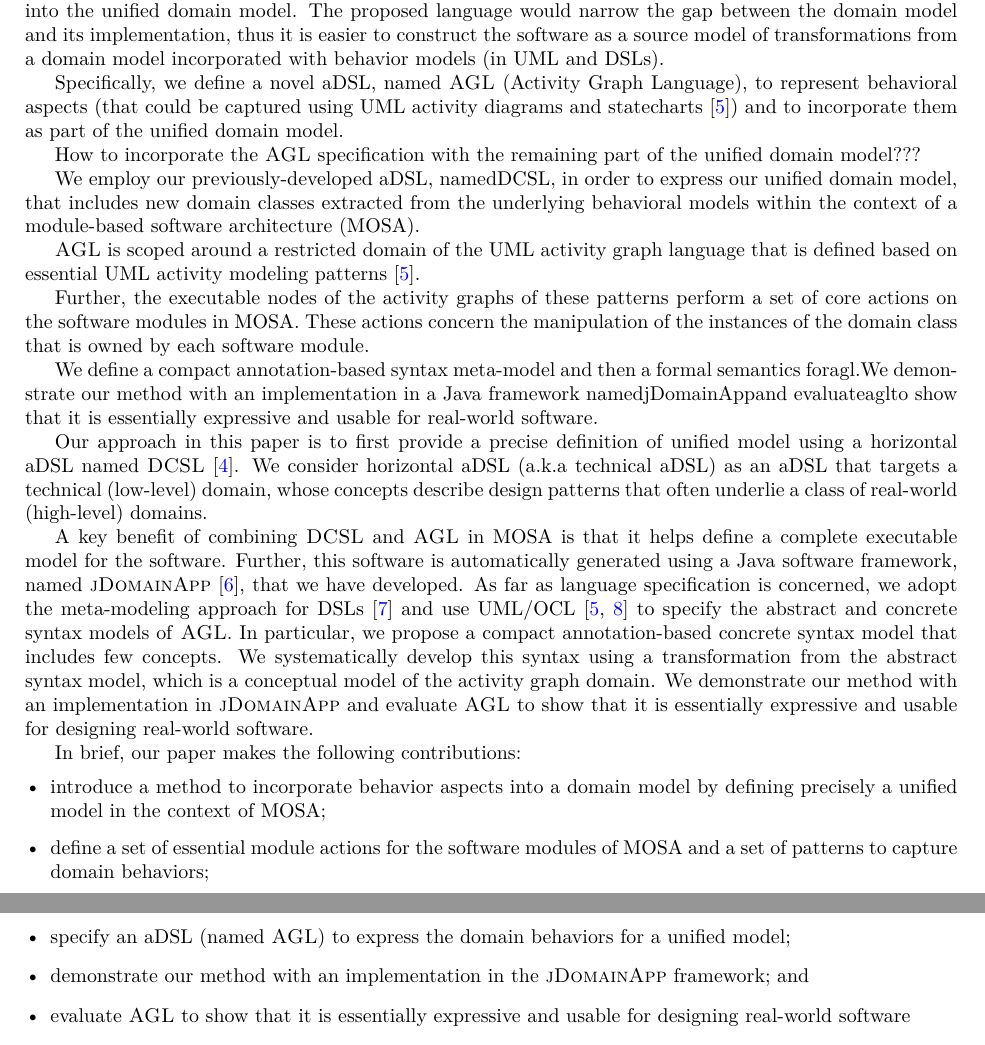
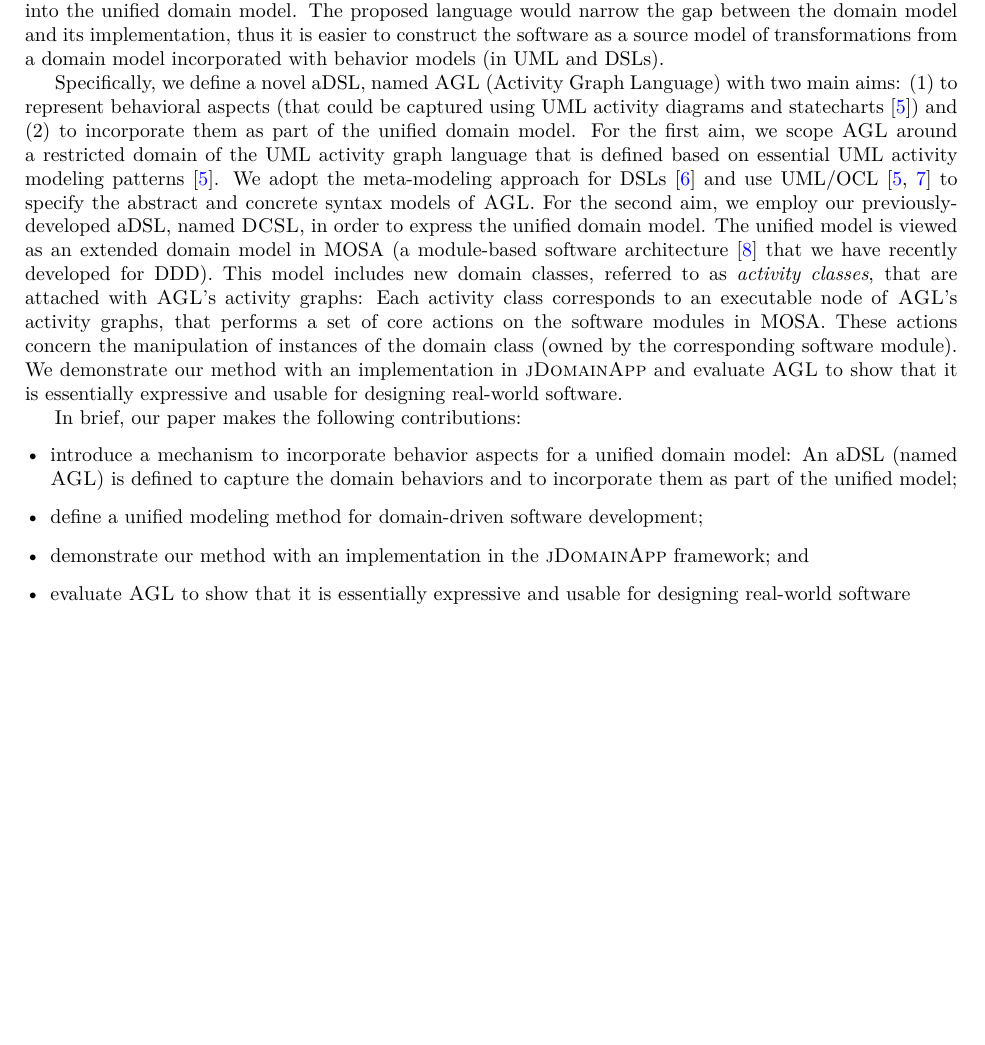
Before and after one commit to hanhdd/agl_dcsl, a LaTeX paper (latex/versions/longVersion/agl_dcsl.tex, which reads latex/contents/introduction.tex): two parts of pages 2 and 3 of 27 before the commit and part of page 2 of 26 after it, the two joined at a grey line, cut so that both start at the same text, the shorter picture padded with empty space. Compiled offline with pdfLaTeX.

Commit message:
updated Sect.1

```diff
--- a/latex/contents/introduction.tex
+++ b/latex/contents/introduction.tex
@@ -5,42 +5,23 @@ Object-oriented domain-driven design (DDD)~\cite{evans_domain-driven_2004} aims
 % Why to integrate behavioral aspects???
 %
 Recent works in DDD~\cite{dan_haywood_apache_2013, paniza_learn_2011} proposed  annotation-based domain-specific languages (aDSLs), that are written inside a host object-oriented programming language (OOPL), to ease the construction of domain models. A straight-forward way to obtain an executable version of the software from such a representation of the domain model is to directly embed the implementation in the OOPL of other concerns for a whole program. Another indirect way is to follow model-driven approaches by composing the domain model with other concerns expressed at either a high level using a general language like UML and DSLs. The final program then could be obtained by model transformations, either model-to-model or model-to-text ones. This work focuses on an alternative approach for this aim as a refinement of an aDSL-based software development method for DDD that we proposed in a recent work~\cite{le_domain_2018}.
-% We view the unified model as an extended domain model in a module-based software architecture (MOSA)~\cite{le_generative_2018} that we have recently developed for DDD.
 
 We aim to define an extension of domain model that allows us to represent behavior aspects of the domain within a unified model. The benefit of this extension is that we could obtain a composition of domain concerns for an executable version of the software at higher level of abstraction, which in turn significantly eases software construction from the domain model. However, it might be difficult for the modeler to represent behavior aspects within such a unified domain model. As a first step to get over this point is we define a mechanism with a language support to represent and incorporate the domain behaviors into the unified domain model. The proposed language would narrow the gap between the domain model and its implementation, thus it is easier to construct the software as a source model of transformations from a domain model incorporated with behavior models (in UML and DSLs).
 
-Specifically, we define a novel aDSL, named \agl~(Activity Graph Language), to represent behavioral aspects (that could be captured using UML activity diagrams and statecharts~\cite{omg_unified_2015}) and to incorporate them as part of the unified domain model.
-
-How to incorporate the \agl~specification with the remaining part of the unified domain model???
-
-%In this paper, we propose a novel unified domain modeling method to tackle this.
-We employ our previously-developed aDSL, namedDCSL, in order to express our unified domain model, that includes new domain classes extracted from the underlying behavioral models within the context of a module-based software architecture (MOSA).
-
-
-\agl~is scoped around a restricted domain of the UML activity graph language that is defined based on essential UML activity modeling patterns~\cite{omg_unified_2015}.
-
-
-Further, the executable nodes of the activity graphs of these patterns perform a set of core actions on the software modules in MOSA. These actions concern the manipulation of the instances of the domain class that is owned by each software module.
-
-
-We define a compact annotation-based syntax meta-model and then a formal semantics foragl.We demonstrate our method with an implementation in a Java framework namedjDomainAppand evaluateaglto show that it is essentially expressive and usable for real-world software.
-
-Our approach in this paper is to first provide a precise definition of unified model using a horizontal aDSL named \dcsl~\cite{le_domain_2018}. We consider horizontal aDSL (a.k.a technical aDSL) as an aDSL that targets a technical (low-level) domain, whose concepts describe design patterns that often underlie a class of real-world (high-level) domains.
-%
-
-
-A key benefit of combining \dcsl~and \agl~in MOSA is that it helps define a complete executable model for the software. Further, this software is automatically generated using a Java software framework, named \jdomainapp~\cite{le_jdomainapp_2017}, that we have developed.
-%
-As far as language specification is concerned, we adopt the meta-modeling approach for DSLs~\cite{kleppe_software_2008} and use UML/OCL~\cite{omg_unified_2015, omg_object_2014} to specify the abstract and concrete syntax models of \agl. In particular, we propose a compact annotation-based concrete syntax model that includes few concepts. We systematically develop this syntax using a transformation from the abstract syntax model, which is a conceptual model of the activity graph domain.
-%
-We demonstrate our method with an implementation in \jdomainapp~and evaluate \agl~to show that it is essentially expressive and usable for designing real-world software.
+Specifically, we define a novel aDSL, named \agl~(Activity Graph Language) with two main aims: (1)~to represent behavioral aspects (that could be captured using UML activity diagrams and statecharts~\cite{omg_unified_2015}) and (2)~to incorporate them as part of the unified domain model. %
+%How to incorporate the \agl~specification with the remaining part of the unified domain model???
+For the first aim, we scope \agl~around a restricted domain of the UML activity graph language that is defined based on essential UML activity modeling patterns~\cite{omg_unified_2015}. We adopt the meta-modeling approach for DSLs~\cite{kleppe_software_2008} and use UML/OCL~\cite{omg_unified_2015, omg_object_2014} to specify the abstract and concrete syntax models of \agl. %
+%In particular, we propose a compact annotation-based concrete syntax model that includes few concepts. We systematically develop this syntax using a transformation from the abstract syntax model, which is a conceptual model of the activity graph domain. We then define a formal semantics for \agl.
+For the second aim, we employ our previously-developed aDSL, named \dcsl, in order to express the unified domain model. The unified model is viewed as an extended domain model in MOSA (a module-based software architecture~\cite{le_generative_2018} that we have recently developed for DDD).
+This model includes new domain classes, referred to as \textit{activity classes}, that are attached with \agl's activity graphs: Each activity class corresponds to an executable node of \agl's activity graphs, that performs a set of core actions on the software modules in MOSA. These actions concern the manipulation of instances of the domain class (owned by the corresponding software module). We demonstrate our method with an implementation in \jdomainapp~and evaluate \agl~to show that it is essentially expressive and usable for designing real-world software.
+%As explained above, a key benefit of combining \dcsl~and \agl~in MOSA is that it helps define a complete executable model for the software. Further, this software is automatically generated using a Java software framework, named \jdomainapp~\cite{le_jdomainapp_2017}, that we have developed.
 
 In brief, our paper makes the following contributions:
 %
 \begin{itemize}[leftmargin=*]
-	\item introduce a method to incorporate behavior aspects into a domain model by defining precisely a unified model in the context of MOSA;
-	\item define a set of essential module actions for the software modules of MOSA and a set of patterns to capture domain behaviors;
-	\item specify an aDSL (named \agl) to express the domain behaviors for a unified model;
+	\item introduce a mechanism to incorporate behavior aspects for a unified domain model: An aDSL (named \agl) is defined to capture the domain behaviors and to incorporate them as part of the unified model;
+	%\item define a set of essential module actions for the software modules of MOSA and a set of patterns to capture domain behaviors;
+	\item define a unified modeling method for domain-driven software development;
 	\item demonstrate our method with an implementation in the \jdomainapp~framework; and
   \item evaluate \agl~to show that it is essentially expressive and usable for designing real-world software
 \end{itemize}
```
Also changed, not shown: latex/contents/abstract.tex (+1 -1 lines).
